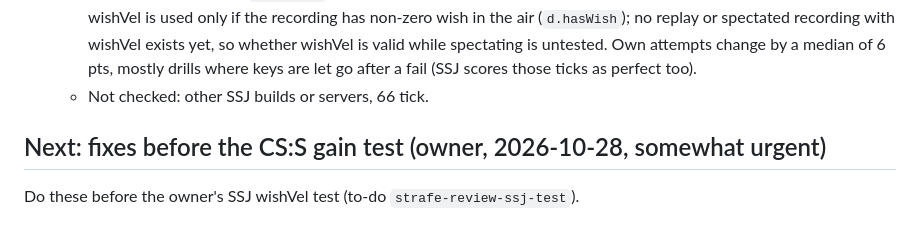
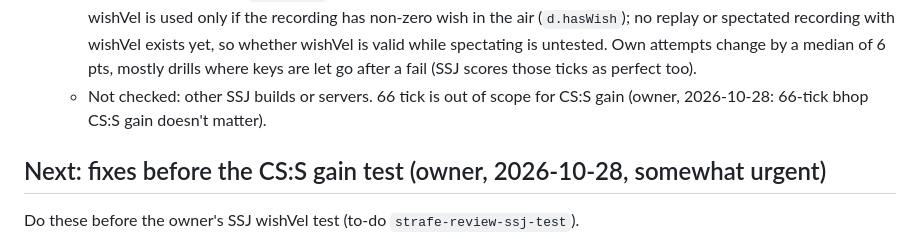
Before and after one commit to Soulmanyes/strafe-review, a Markdown page: PLAN.md, the part around the change. GitHub-like rendering.

Commit message:
docs: 66-tick CS:S gain out of scope
Co-Authored-By: Claude Opus 5.5 <noreply@anthropic.com>

```diff
--- a/PLAN.md
+++ b/PLAN.md
@@ -500,7 +500,7 @@ The owner asked for a separate page that updates by itself the moment an attempt
   - Result: 31 of 33 jumps equal SSJ to 0.01 with the wish velocity (SSJ cuts to 2 decimals). The 2 misses are the fall at the end, with wall contact: SSJ's wall-touch rule isn't modelled. Without wishVel (velocity + angles, for older Momentum files) 30 of 33 when the angle fit is good; this demo's teleports break the fit (err 133), which drops it to 20.
   - Tick set, measured: a line holds the air ticks after takeoff and the tick the player lands and jumps again on (74-75 ticks per jump at 100 tick, matching SSJ's sync counts). Momentum's equivalent is the air rows, the vz-0 landing row and the next takeoff row, as before.
   - Guards (whole-store check after the no-key rule): replay keys run ahead of the moves (their "no key" rows have a median air move of 26-32 u/s) and spectated runs carry the owner's idle keys, so the no-key rule only applies to own, non-coarse runs (`d.ownKeys`); replays and spectated runs keep the old numbers (top replays still 79-88 %). wishVel is used only if the recording has non-zero wish in the air (`d.hasWish`); no replay or spectated recording with wishVel exists yet, so whether wishVel is valid while spectating is untested. Own attempts change by a median of 6 pts, mostly drills where keys are let go after a fail (SSJ scores those ticks as perfect too).
-  - Not checked: other SSJ builds or servers, 66 tick.
+  - Not checked: other SSJ builds or servers. 66 tick is out of scope for CS:S gain (owner, 2026-10-28: 66-tick bhop CS:S gain doesn't matter).
 
 ## Next: fixes before the CS:S gain test (owner, 2026-10-28, somewhat urgent)
 
```
